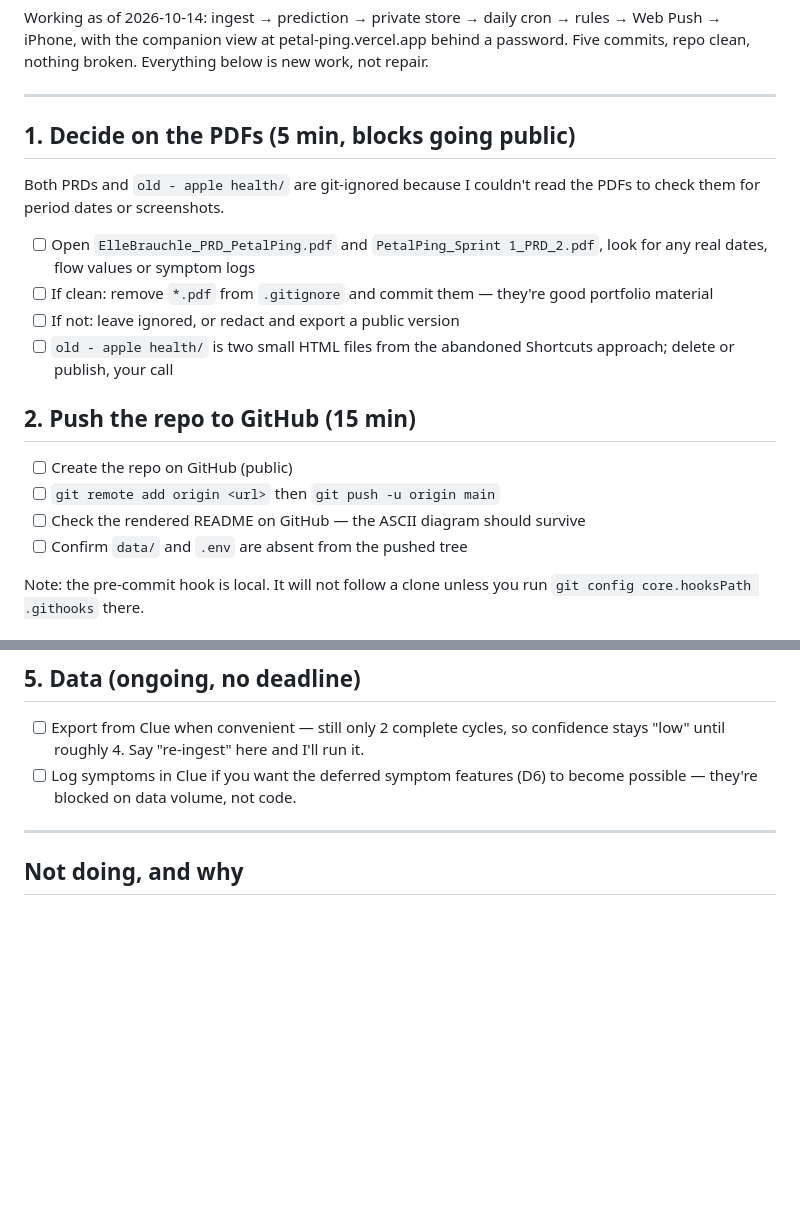
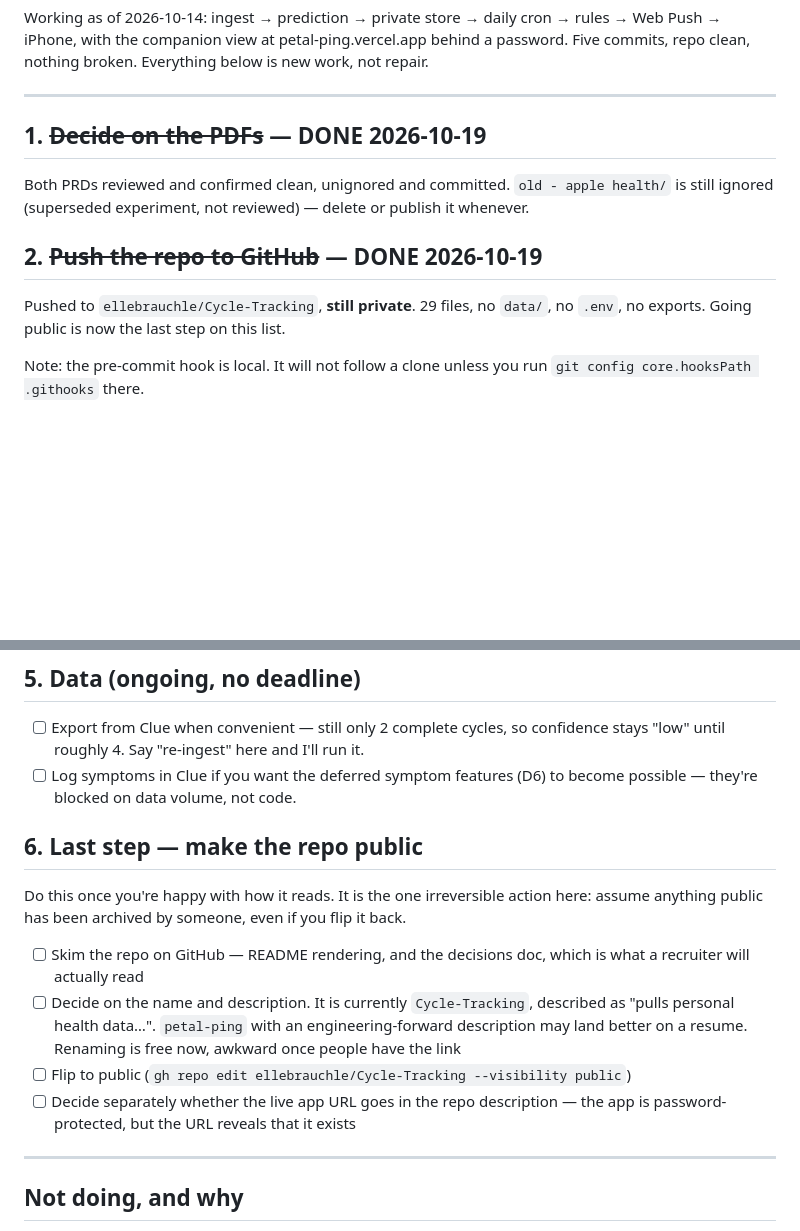
Before and after one commit to ellebrauchle/Cycle-Tracking, a Markdown page: TODO.md, 2 parts joined by grey strips. Rendered like a GitHub page; blank space fills up the shorter version.

Commit message:
docs: update TODO — PDFs and push done, going public is now the last step
Co-Authored-By: Claude Opus 5 <noreply@anthropic.com>

```diff
--- a/TODO.md
+++ b/TODO.md
@@ -6,24 +6,15 @@ clean, nothing broken. Everything below is new work, not repair.
 
 ---
 
-## 1. Decide on the PDFs (5 min, blocks going public)
+## 1. ~~Decide on the PDFs~~ — DONE 2026-10-19
 
-Both PRDs and `old - apple health/` are git-ignored because I couldn't read the PDFs to check
-them for period dates or screenshots.
+Both PRDs reviewed and confirmed clean, unignored and committed. `old - apple health/` is
+still ignored (superseded experiment, not reviewed) — delete or publish it whenever.
 
-- [ ] Open `ElleBrauchle_PRD_PetalPing.pdf` and `PetalPing_Sprint 1_PRD_2.pdf`, look for any
-      real dates, flow values or symptom logs
-- [ ] If clean: remove `*.pdf` from `.gitignore` and commit them — they're good portfolio material
-- [ ] If not: leave ignored, or redact and export a public version
-- [ ] `old - apple health/` is two small HTML files from the abandoned Shortcuts approach;
-      delete or publish, your call
+## 2. ~~Push the repo to GitHub~~ — DONE 2026-10-19
 
-## 2. Push the repo to GitHub (15 min)
-
-- [ ] Create the repo on GitHub (public)
-- [ ] `git remote add origin <url>` then `git push -u origin main`
-- [ ] Check the rendered README on GitHub — the ASCII diagram should survive
-- [ ] Confirm `data/` and `.env` are absent from the pushed tree
+Pushed to `ellebrauchle/Cycle-Tracking`, **still private**. 29 files, no `data/`, no `.env`,
+no exports. Going public is now the last step on this list.
 
 Note: the pre-commit hook is local. It will not follow a clone unless you run
 `git config core.hooksPath .githooks` there.
@@ -57,6 +48,20 @@ New material since the last version — D10, D11, D12 are all written up in the
 - [ ] Log symptoms in Clue if you want the deferred symptom features (D6) to become possible —
       they're blocked on data volume, not code.
 
+## 6. Last step — make the repo public
+
+Do this once you're happy with how it reads. It is the one irreversible action here: assume
+anything public has been archived by someone, even if you flip it back.
+
+- [ ] Skim the repo on GitHub — README rendering, and the decisions doc, which is what a
+      recruiter will actually read
+- [ ] Decide on the name and description. It is currently `Cycle-Tracking`, described as
+      "pulls personal health data…". `petal-ping` with an engineering-forward description may
+      land better on a resume. Renaming is free now, awkward once people have the link
+- [ ] Flip to public (`gh repo edit ellebrauchle/Cycle-Tracking --visibility public`)
+- [ ] Decide separately whether the live app URL goes in the repo description — the app is
+      password-protected, but the URL reveals that it exists
+
 ---
 
 ## Not doing, and why
```
